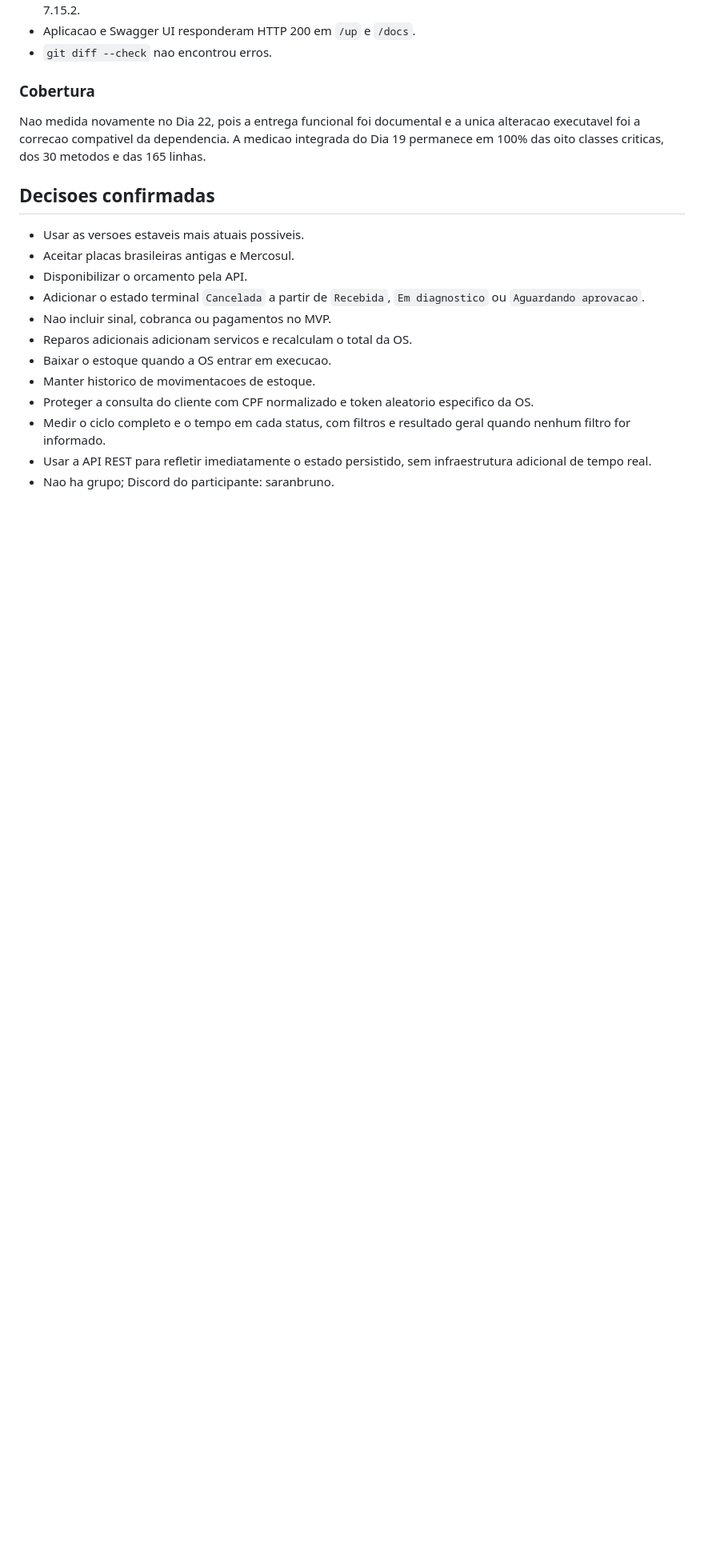
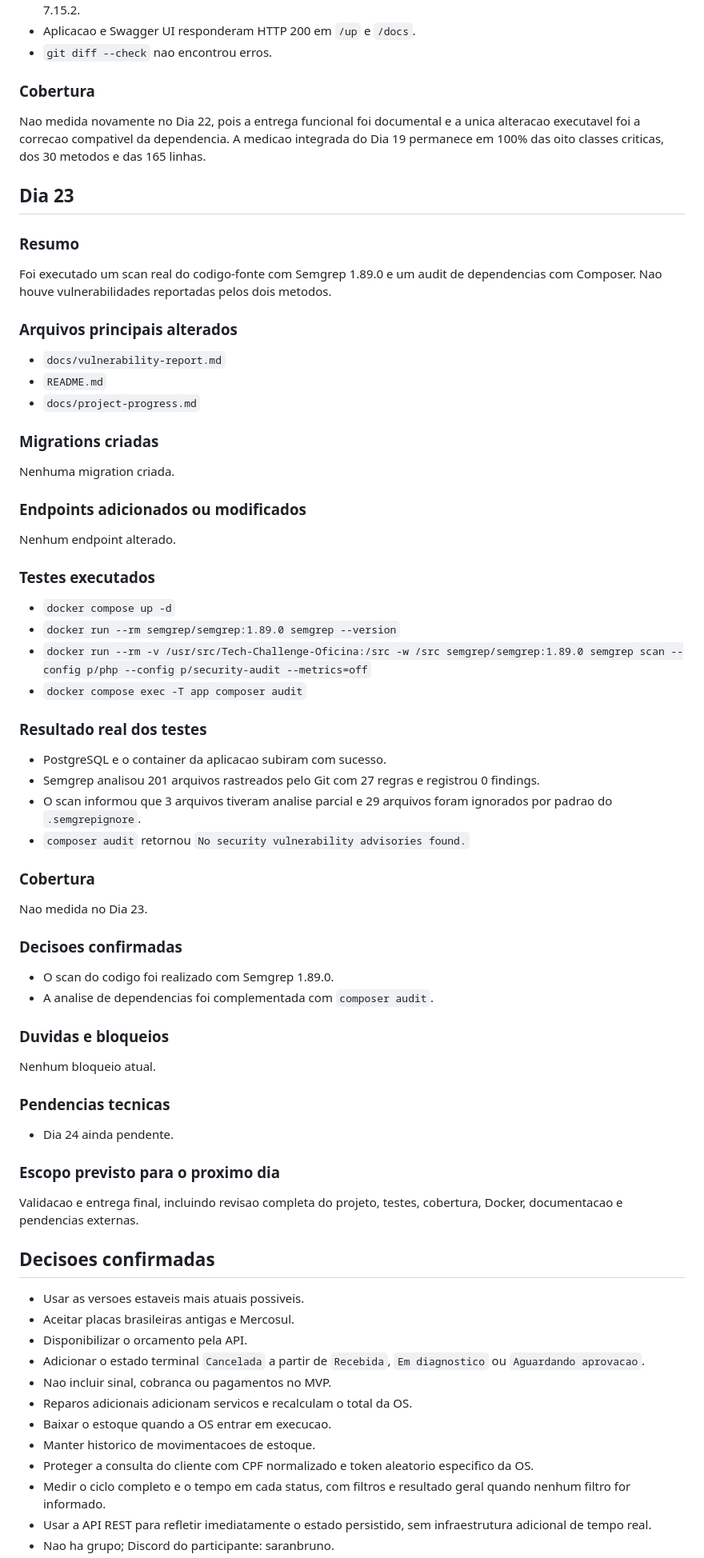
Before and after one commit to saranbruno/Tech-Challenge-Oficina, a Markdown page: docs/project-progress.md, the part around one of its changes. Shown at 80% size. GitHub-like rendering; blank space fills up the shorter version.

```diff
--- a/docs/project-progress.md
+++ b/docs/project-progress.md
@@ -1364,6 +1364,61 @@ Nenhum endpoint adicionado ou modificado.
 
 Nao medida novamente no Dia 22, pois a entrega funcional foi documental e a unica alteracao executavel foi a correcao compativel da dependencia. A medicao integrada do Dia 19 permanece em 100% das oito classes criticas, dos 30 metodos e das 165 linhas.
 
+## Dia 23
+
+### Resumo
+
+Foi executado um scan real do codigo-fonte com Semgrep 1.89.0 e um audit de dependencias com Composer. Nao houve vulnerabilidades reportadas pelos dois metodos.
+
+### Arquivos principais alterados
+
+- `docs/vulnerability-report.md`
+- `README.md`
+- `docs/project-progress.md`
+
+### Migrations criadas
+
+Nenhuma migration criada.
+
+### Endpoints adicionados ou modificados
+
+Nenhum endpoint alterado.
+
+### Testes executados
+
+- `docker compose up -d`
+- `docker run --rm semgrep/semgrep:1.89.0 semgrep --version`
+- `docker run --rm -v /usr/src/Tech-Challenge-Oficina:/src -w /src semgrep/semgrep:1.89.0 semgrep scan --config p/php --config p/security-audit --metrics=off`
+- `docker compose exec -T app composer audit`
+
+### Resultado real dos testes
+
+- PostgreSQL e o container da aplicacao subiram com sucesso.
+- Semgrep analisou 201 arquivos rastreados pelo Git com 27 regras e registrou 0 findings.
+- O scan informou que 3 arquivos tiveram analise parcial e 29 arquivos foram ignorados por padrao do `.semgrepignore`.
+- `composer audit` retornou `No security vulnerability advisories found.`
+
+### Cobertura
+
+Nao medida no Dia 23.
+
+### Decisoes confirmadas
+
+- O scan do codigo foi realizado com Semgrep 1.89.0.
+- A analise de dependencias foi complementada com `composer audit`.
+
+### Duvidas e bloqueios
+
+Nenhum bloqueio atual.
+
+### Pendencias tecnicas
+
+- Dia 24 ainda pendente.
+
+### Escopo previsto para o proximo dia
+
+Validacao e entrega final, incluindo revisao completa do projeto, testes, cobertura, Docker, documentacao e pendencias externas.
+
 ## Decisoes confirmadas
 
 - Usar as versoes estaveis mais atuais possiveis.
```
Also changed, not shown: other parts of docs/project-progress.md (+3 -3 lines), README.md (+10 -0 lines), docs/vulnerability-report.md (added, +92 -0 lines).
